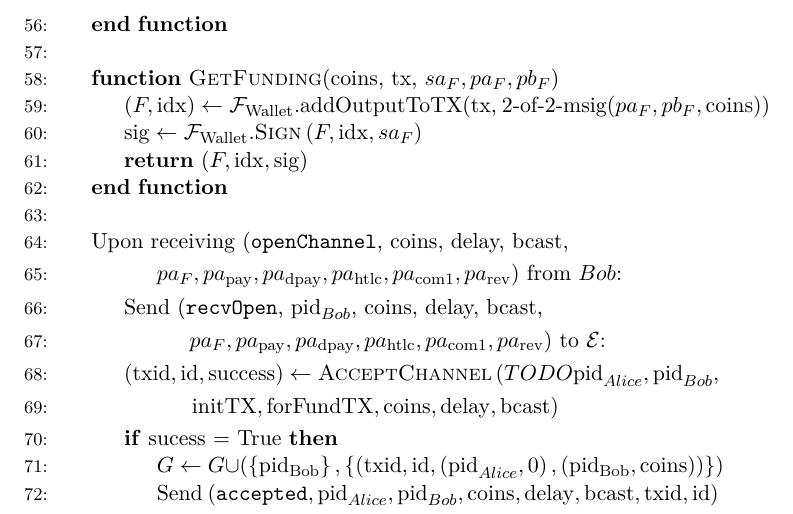
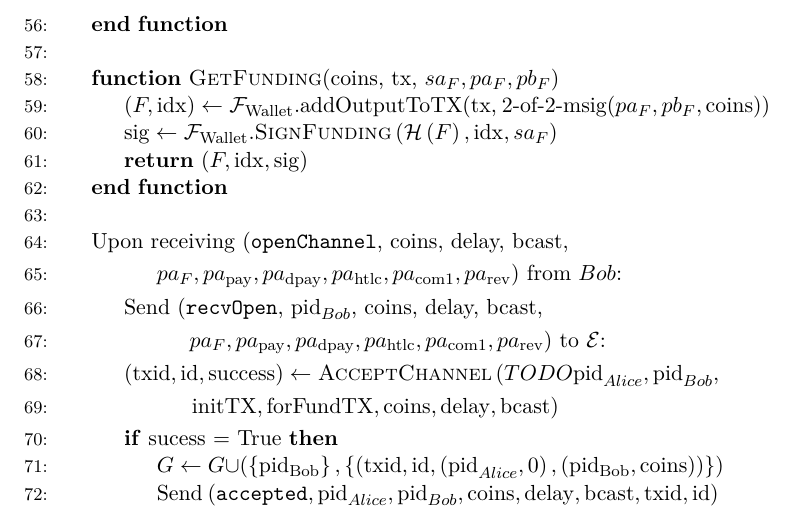
Before and after one commit to OrfeasLitos/PaymentChannels, a LaTeX paper (src/paymentChannels.tex, which reads src/lightningprot.tex): part of page 18 of 22, cut so that both start at the same text. Compiled offline with pdfLaTeX.

Commit message:
Change Sign() to SignFunding() and input txid
The fundee does not have the transaction, only its txid. She can
nevertheless still produce a signature. The same can (and thus should)
be done by the funder as well.

```diff
--- a/src/lightningprot.tex
+++ b/src/lightningprot.tex
@@ -131,7 +131,8 @@
       \State $\left(F, \mathrm{idx}\right) \gets
       \mathcal{F}_{\mathrm{Wallet}}$.addOutputToTX(tx, 2-of-2-msig$\left(pa_F, pb_F,
       \mathrm{coins}\right)$)
-      \State $\mathrm{sig} \gets \mathcal{F}_{\mathrm{Wallet}}.\textsc{Sign}\left(F,
+      \State $\mathrm{sig} \gets
+      \mathcal{F}_{\mathrm{Wallet}}.\textsc{SignFunding}\left(\mathcal{H}\left(F\right),
       \mathrm{idx}, sa_F\right)$
       \State \Return $\left(F, \mathrm{idx}, \mathrm{sig}\right)$
     \EndFunction
```
